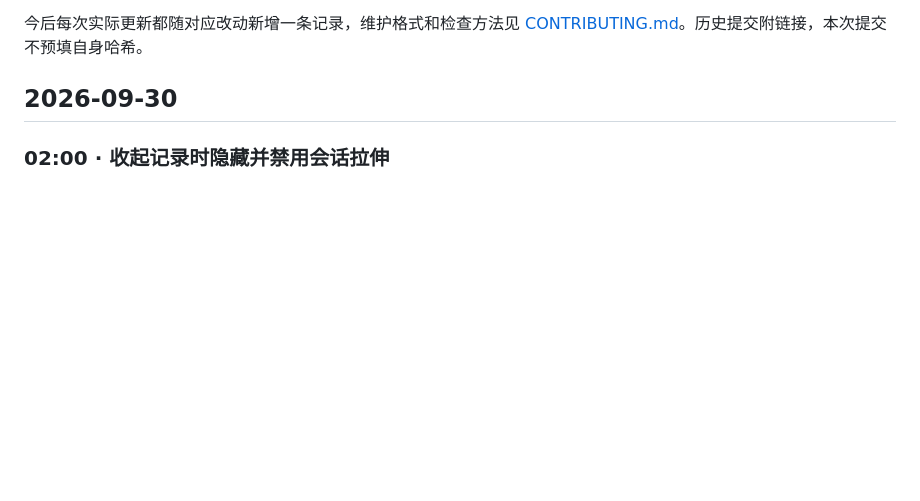
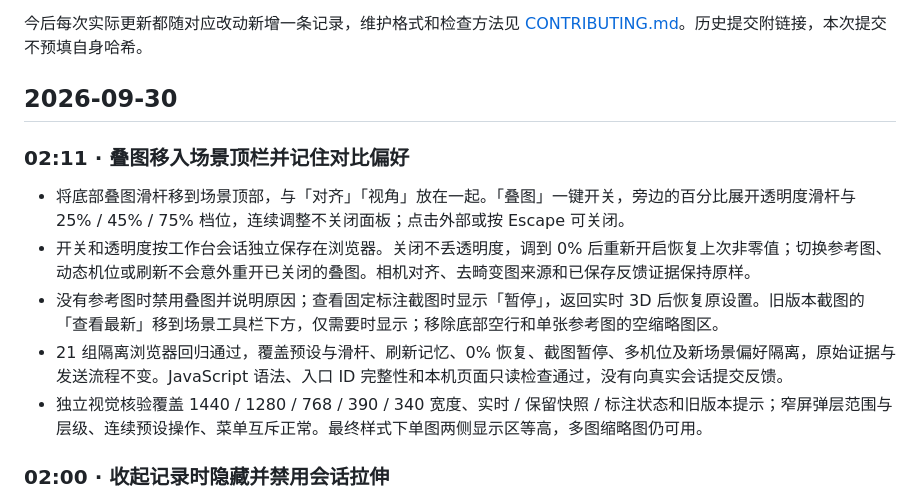
Before and after one commit to nortonii/scene-feedback-harness, a Markdown page: CHANGELOG.md, the part around the change. Rendered like a GitHub page; blank space fills up the shorter version.

```diff
--- a/CHANGELOG.md
+++ b/CHANGELOG.md
@@ -5,6 +5,14 @@
 今后每次实际更新都随对应改动新增一条记录，维护格式和检查方法见 [CONTRIBUTING.md](CONTRIBUTING.md)。历史提交附链接，本次提交不预填自身哈希。
 
 ## 2026-09-30
+
+### 02:11 · 叠图移入场景顶栏并记住对比偏好
+
+- 将底部叠图滑杆移到场景顶部，与「对齐」「视角」放在一起。「叠图」一键开关，旁边的百分比展开透明度滑杆与 25% / 45% / 75% 档位，连续调整不关闭面板；点击外部或按 Escape 可关闭。
+- 开关和透明度按工作台会话独立保存在浏览器。关闭不丢透明度，调到 0% 后重新开启恢复上次非零值；切换参考图、动态机位或刷新不会意外重开已关闭的叠图。相机对齐、去畸变图来源和已保存反馈证据保持原样。
+- 没有参考图时禁用叠图并说明原因；查看固定标注截图时显示「暂停」，返回实时 3D 后恢复原设置。旧版本截图的「查看最新」移到场景工具栏下方，仅需要时显示；移除底部空行和单张参考图的空缩略图区。
+- 21 组隔离浏览器回归通过，覆盖预设与滑杆、刷新记忆、0% 恢复、截图暂停、多机位及新场景偏好隔离，原始证据与发送流程不变。JavaScript 语法、入口 ID 完整性和本机页面只读检查通过，没有向真实会话提交反馈。
+- 独立视觉核验覆盖 1440 / 1280 / 768 / 390 / 340 宽度、实时 / 保留快照 / 标注状态和旧版本提示；窄屏弹层范围与层级、连续预设操作、菜单互斥正常。最终样式下单图两侧显示区等高，多图缩略图仍可用。
 
 ### 02:00 · 收起记录时隐藏并禁用会话拉伸
 
```
Also changed, not shown: README.en.md (+3 -2 lines), README.md (+3 -2 lines), preview.png, 5 other files.
